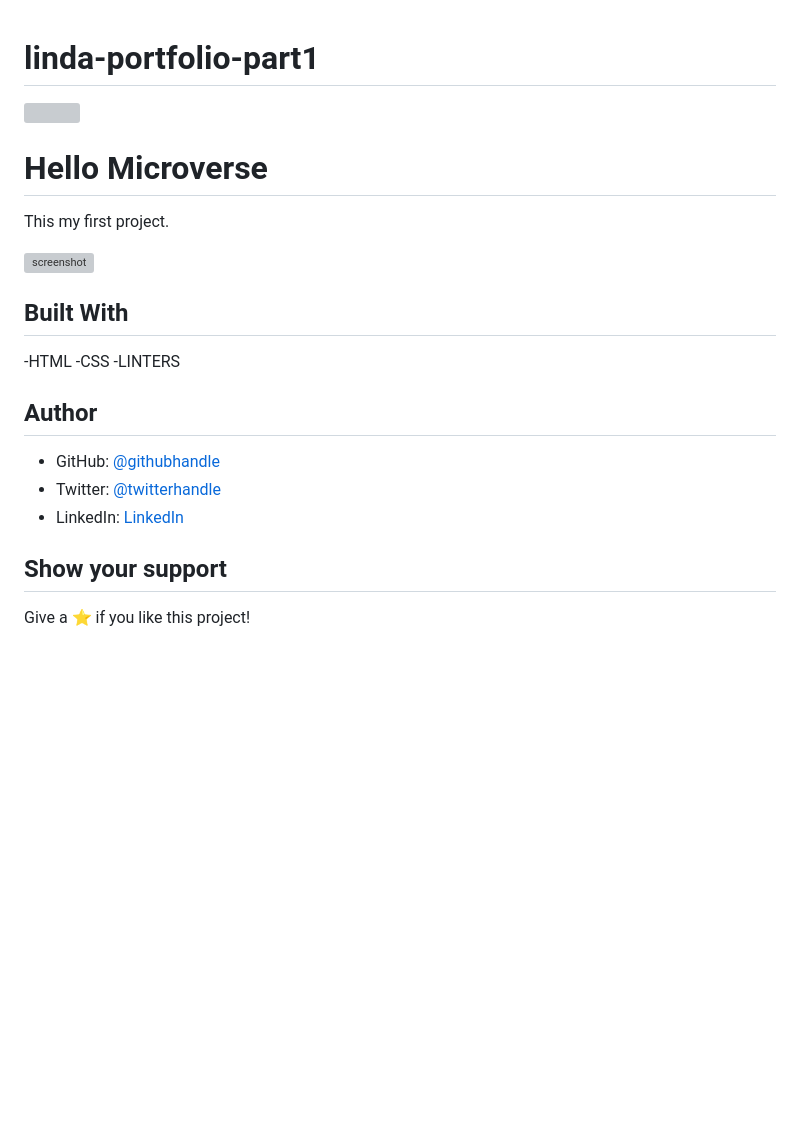
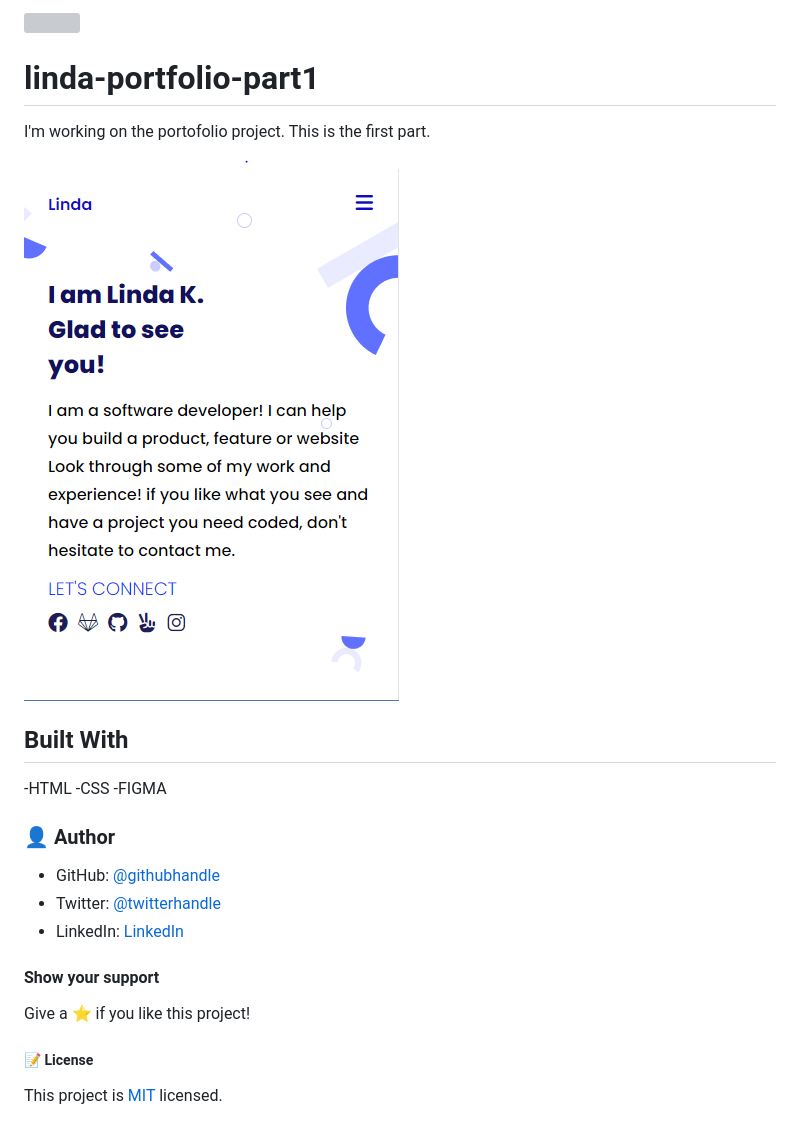
Before and after one commit to keza681/linda-portfolio-part1, a Markdown page: README.md, the part around the change printed below. Rendered like a GitHub page; pictures changed too: Capture.png (added); blank space fills up the shorter version; grey boxes are pictures that could not be loaded.

Commit message:
Describe the README.md file

```diff
--- a/README.md
+++ b/README.md
@@ -1,10 +3,6 @@
 # linda-portfolio-part1
 
-![](http://127.0.0.1:5500/Index.html)
-
-# Hello Microverse
-
-This my first project.
+I'm working on the portofolio project. This is the first part.
 
 ![screenshot](./Capture.png)
 
@@ -12,14 +10,19 @@ This my first project.
 
 -HTML
 -CSS
--LINTERS
+-FIGMA
 
-## Author
+### 👤 Author
 
 - GitHub: [@githubhandle](https://github.com/keza681)
 - Twitter: [@twitterhandle](https://twitter.com/LKeza19)
 - LinkedIn: [LinkedIn](https://www.linkedin.com/in/linda-keza-a10150218/)
 
-## Show your support
+#### Show your support
 
 Give a ⭐️ if you like this project!
+
+
+##### 📝 License
+
+This project is [MIT](./MIT.md) licensed.
```
Also changed, not shown: other parts of README.md (+2 -0 lines).
